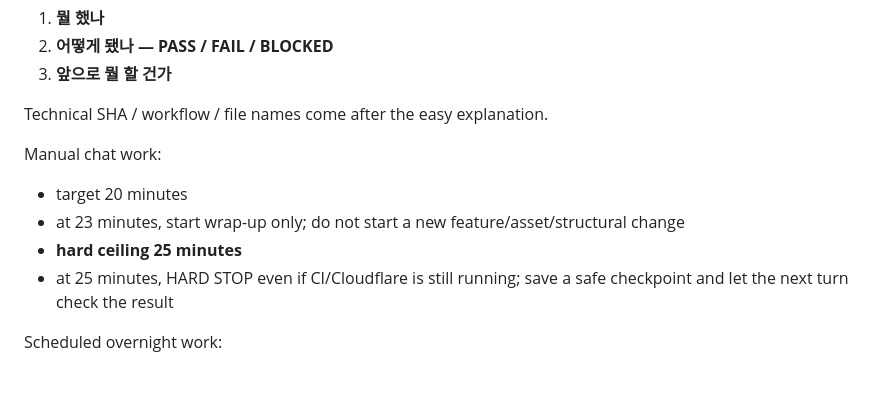
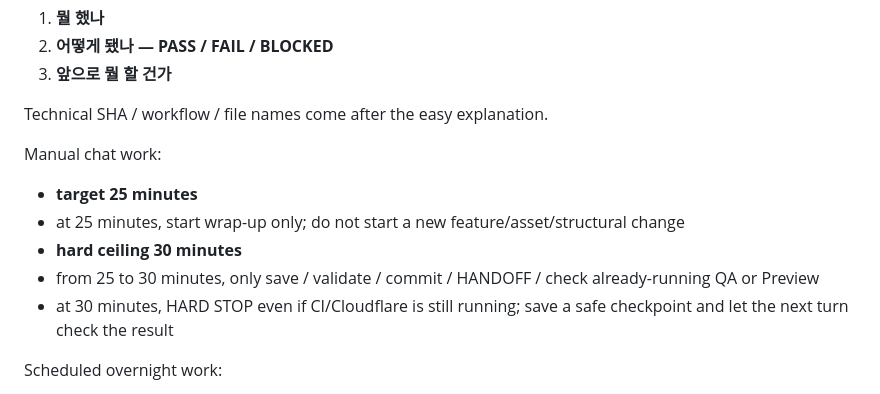
Before and after one commit to husucabi69/muscle-atlas-chatgpt, a Markdown page: docs/HANDOFF_CURRENT.md, the part around the change. Rendered like a GitHub page.

Commit message:
Governance: set manual 25min target and 30min hard stop

```diff
--- a/docs/HANDOFF_CURRENT.md
+++ b/docs/HANDOFF_CURRENT.md
@@ -51,10 +51,11 @@ Every progress/final report must be:
 Technical SHA / workflow / file names come after the easy explanation.
 
 Manual chat work:
-- target 20 minutes
-- at 23 minutes, start wrap-up only; do not start a new feature/asset/structural change
-- **hard ceiling 25 minutes**
-- at 25 minutes, HARD STOP even if CI/Cloudflare is still running; save a safe checkpoint and let the next turn check the result
+- **target 25 minutes**
+- at 25 minutes, start wrap-up only; do not start a new feature/asset/structural change
+- **hard ceiling 30 minutes**
+- from 25 to 30 minutes, only save / validate / commit / HANDOFF / check already-running QA or Preview
+- at 30 minutes, HARD STOP even if CI/Cloudflare is still running; save a safe checkpoint and let the next turn check the result
 
 Scheduled overnight work:
 - every day **00:00 through 08:00 KST, every hour**
```
